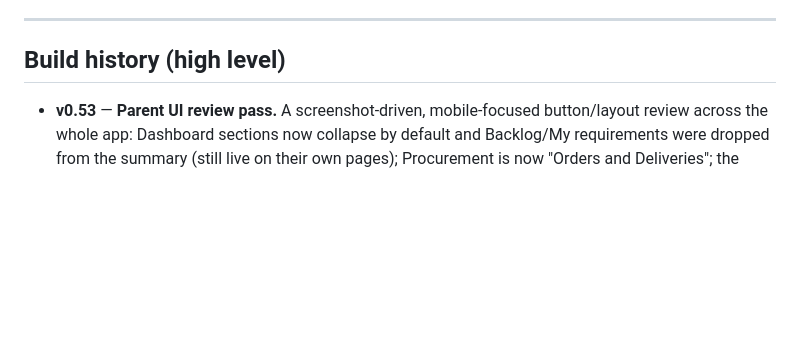
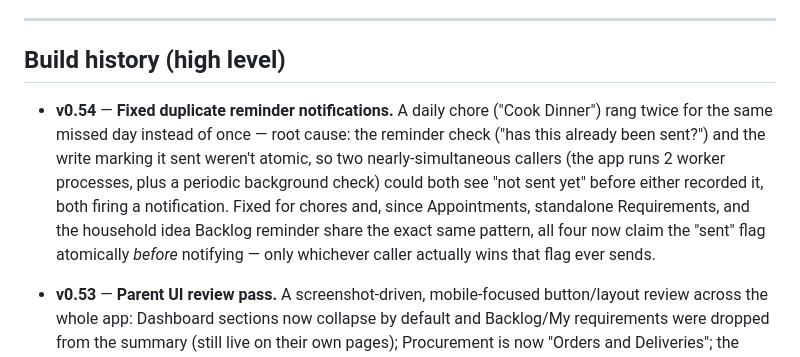
Before and after one commit to Rachel-Inman-88/Vixinman_Household_Compendium, a Markdown page: README.md, the part around the change. GitHub-like rendering; blank space fills up the shorter version.

Commit message:
Piece 77 docs: README v0.54 entry, HANDOFF writeup
Co-Authored-By: Claude Sonnet 5 <noreply@anthropic.com>

```diff
--- a/README.md
+++ b/README.md
@@ -614,6 +614,16 @@ are in Prep?"*, *"What are my open tasks?"*, *"How many overdue tasks are there?
 
 ## Build history (high level)
 
+- **v0.54** — **Fixed duplicate reminder notifications.** A daily chore
+  ("Cook Dinner") rang twice for the same missed day instead of once —
+  root cause: the reminder check ("has this already been sent?") and the
+  write marking it sent weren't atomic, so two nearly-simultaneous callers
+  (the app runs 2 worker processes, plus a periodic background check)
+  could both see "not sent yet" before either recorded it, both firing a
+  notification. Fixed for chores and, since Appointments, standalone
+  Requirements, and the household idea Backlog reminder share the exact
+  same pattern, all four now claim the "sent" flag atomically *before*
+  notifying — only whichever caller actually wins that flag ever sends.
 - **v0.53** — **Parent UI review pass.** A screenshot-driven, mobile-focused
   button/layout review across the whole app: Dashboard sections now
   collapse by default and Backlog/My requirements were dropped from the
```
Also changed, not shown: HANDOFF.md (+60 -0 lines).
